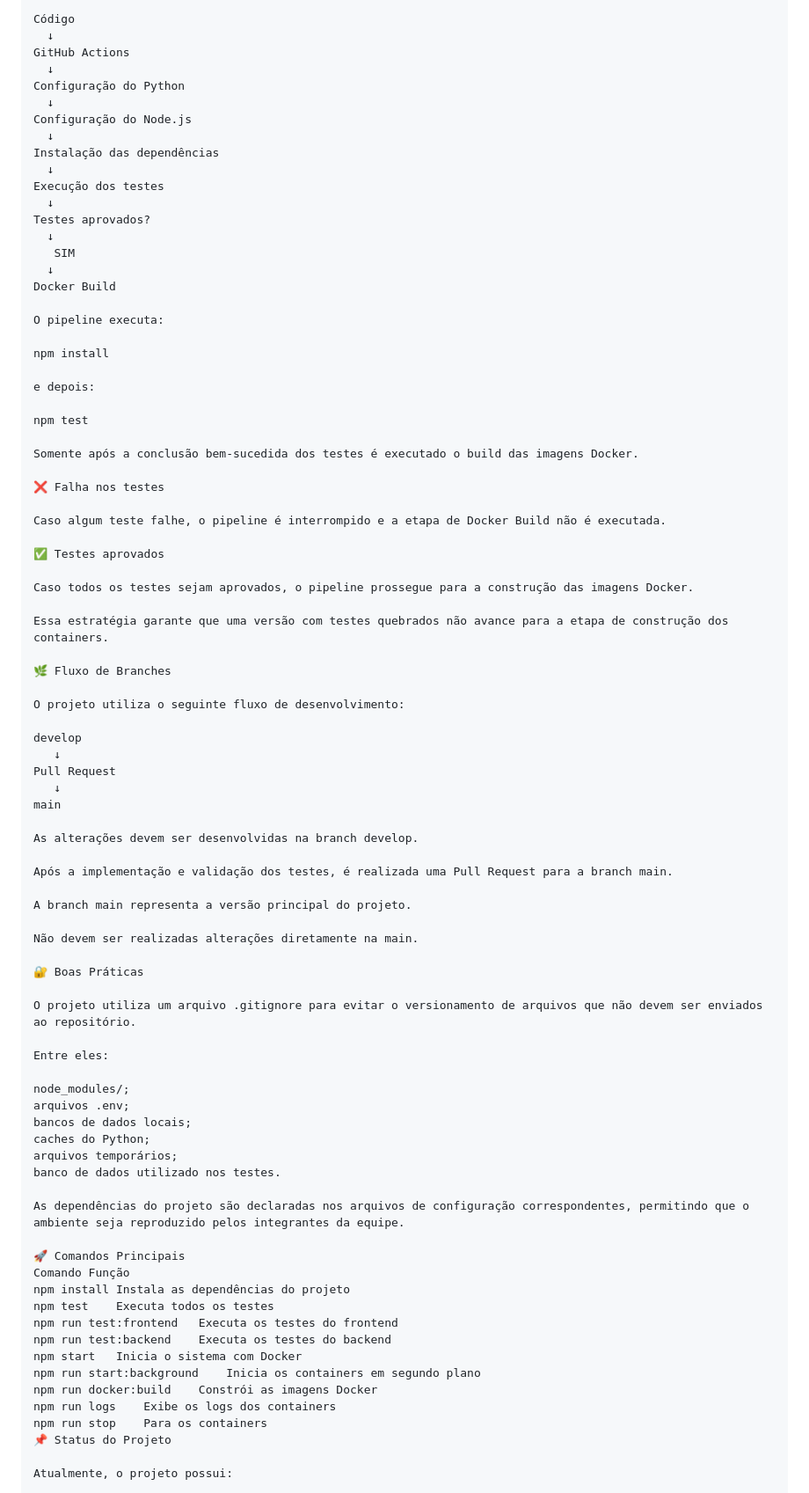
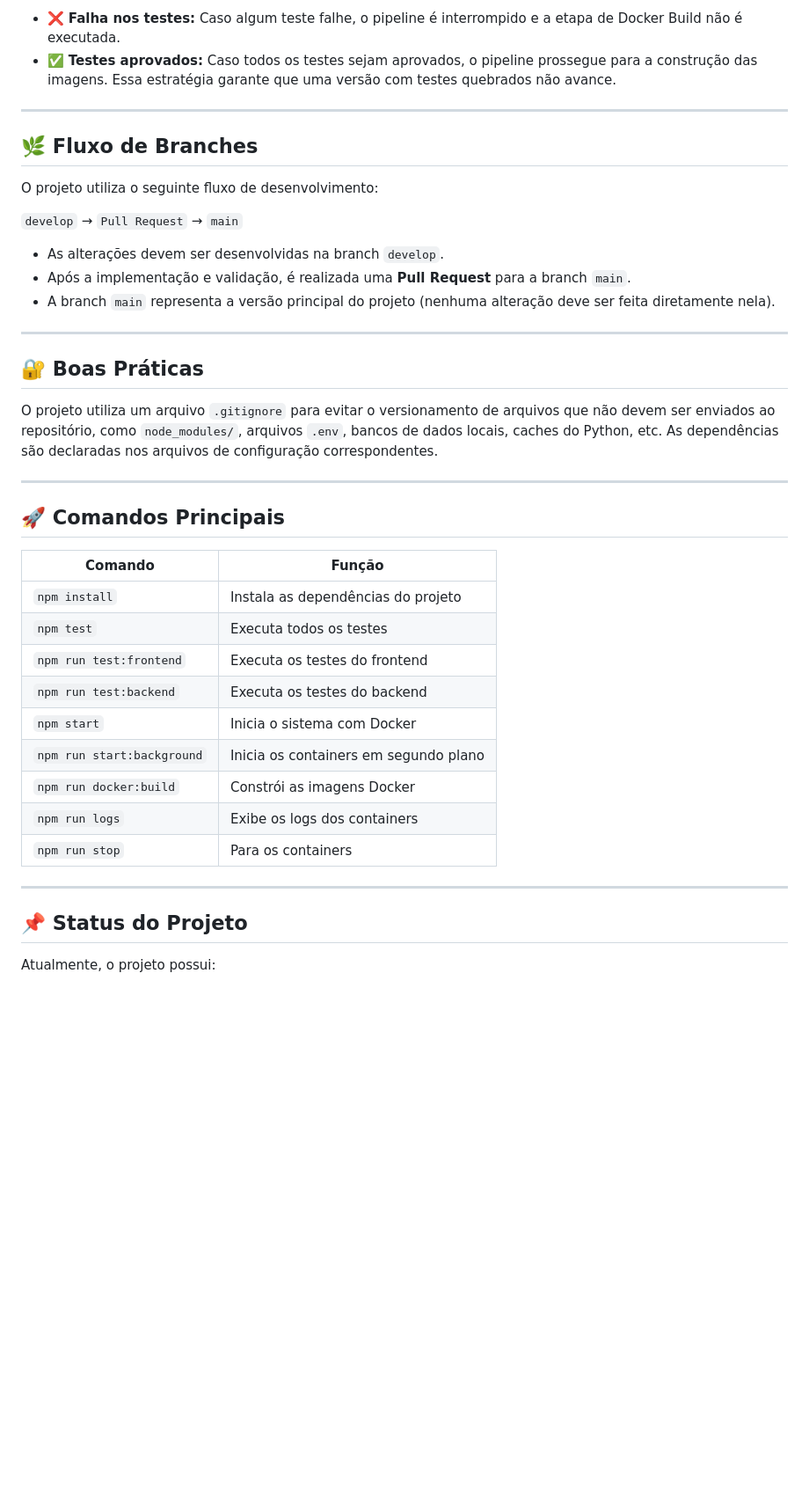
Before and after one commit to NicolyMissehelli/sistema-biblioteca, a Markdown page: README.md, the part around one of its changes. Shown at 88% size. GitHub-like rendering; blank space fills up the shorter version.

Commit message:
docs: formata readme com markdown correto (listas, blocos de codigo, tabelas)

```diff
--- a/README.md
+++ b/README.md
@@ -294,87 +293,44 @@ O pipeline segue o seguinte fluxo:
 
-Código
-  ↓
-GitHub Actions
-  ↓
-Configuração do Python
-  ↓
-Configuração do Node.js
-  ↓
-Instalação das dependências
-  ↓
-Execução dos testes
-  ↓
-Testes aprovados?
-  ↓
-   SIM
-  ↓
-Docker Build
+- ❌ **Falha nos testes:** Caso algum teste falhe, o pipeline é interrompido e a etapa de Docker Build não é executada.
+- ✅ **Testes aprovados:** Caso todos os testes sejam aprovados, o pipeline prossegue para a construção das imagens. Essa estratégia garante que uma versão com testes quebrados não avance.
 
-O pipeline executa:
+---
 
-npm install
-
-e depois:
-
-npm test
-
-Somente após a conclusão bem-sucedida dos testes é executado o build das imagens Docker.
-
-❌ Falha nos testes
-
-Caso algum teste falhe, o pipeline é interrompido e a etapa de Docker Build não é executada.
-
-✅ Testes aprovados
-
-Caso todos os testes sejam aprovados, o pipeline prossegue para a construção das imagens Docker.
-
-Essa estratégia garante que uma versão com testes quebrados não avance para a etapa de construção dos containers.
-
-🌿 Fluxo de Branches
+## 🌿 Fluxo de Branches
 
 O projeto utiliza o seguinte fluxo de desenvolvimento:
 
-develop
-   ↓
-Pull Request
-   ↓
-main
+`develop` → `Pull Request` → `main`
 
-As alterações devem ser desenvolvidas na branch develop.
+- As alterações devem ser desenvolvidas na branch `develop`.
+- Após a implementação e validação, é realizada uma **Pull Request** para a branch `main`.
+- A branch `main` representa a versão principal do projeto (nenhuma alteração deve ser feita diretamente nela).
 
-Após a implementação e validação dos testes, é realizada uma Pull Request para a branch main.
+---
 
-A branch main representa a versão principal do projeto.
+## 🔐 Boas Práticas
 
-Não devem ser realizadas alterações diretamente na main.
+O projeto utiliza um arquivo `.gitignore` para evitar o versionamento de arquivos que não devem ser enviados ao repositório, como `node_modules/`, arquivos `.env`, bancos de dados locais, caches do Python, etc. As dependências são declaradas nos arquivos de configuração correspondentes.
 
-🔐 Boas Práticas
+---
 
-O projeto utiliza um arquivo .gitignore para evitar o versionamento de arquivos que não devem ser enviados ao repositório.
+## 🚀 Comandos Principais
 
-Entre eles:
+| Comando | Função |
+| --- | --- |
+| `npm install` | Instala as dependências do projeto |
+| `npm test` | Executa todos os testes |
+| `npm run test:frontend` | Executa os testes do frontend |
+| `npm run test:backend` | Executa os testes do backend |
+| `npm start` | Inicia o sistema com Docker |
+| `npm run start:background` | Inicia os containers em segundo plano |
+| `npm run docker:build` | Constrói as imagens Docker |
+| `npm run logs` | Exibe os logs dos containers |
+| `npm run stop` | Para os containers |
 
-node_modules/;
-arquivos .env;
-bancos de dados locais;
-caches do Python;
-arquivos temporários;
-banco de dados utilizado nos testes.
+---
 
-As dependências do projeto são declaradas nos arquivos de configuração correspondentes, permitindo que o ambiente seja reproduzido pelos integrantes da equipe.
-
-🚀 Comandos Principais
-Comando	Função
-npm install	Instala as dependências do projeto
-npm test	Executa todos os testes
-npm run test:frontend	Executa os testes do frontend
-npm run test:backend	Executa os testes do backend
-npm start	Inicia o sistema com Docker
-npm run start:background	Inicia os containers em segundo plano
-npm run docker:build	Constrói as imagens Docker
-npm run logs	Exibe os logs dos containers
-npm run stop	Para os containers
-📌 Status do Projeto
+## 📌 Status do Projeto
 
 Atualmente, o projeto possui:
 
```
Also changed, not shown: other parts of README.md (+107 -113 lines).
